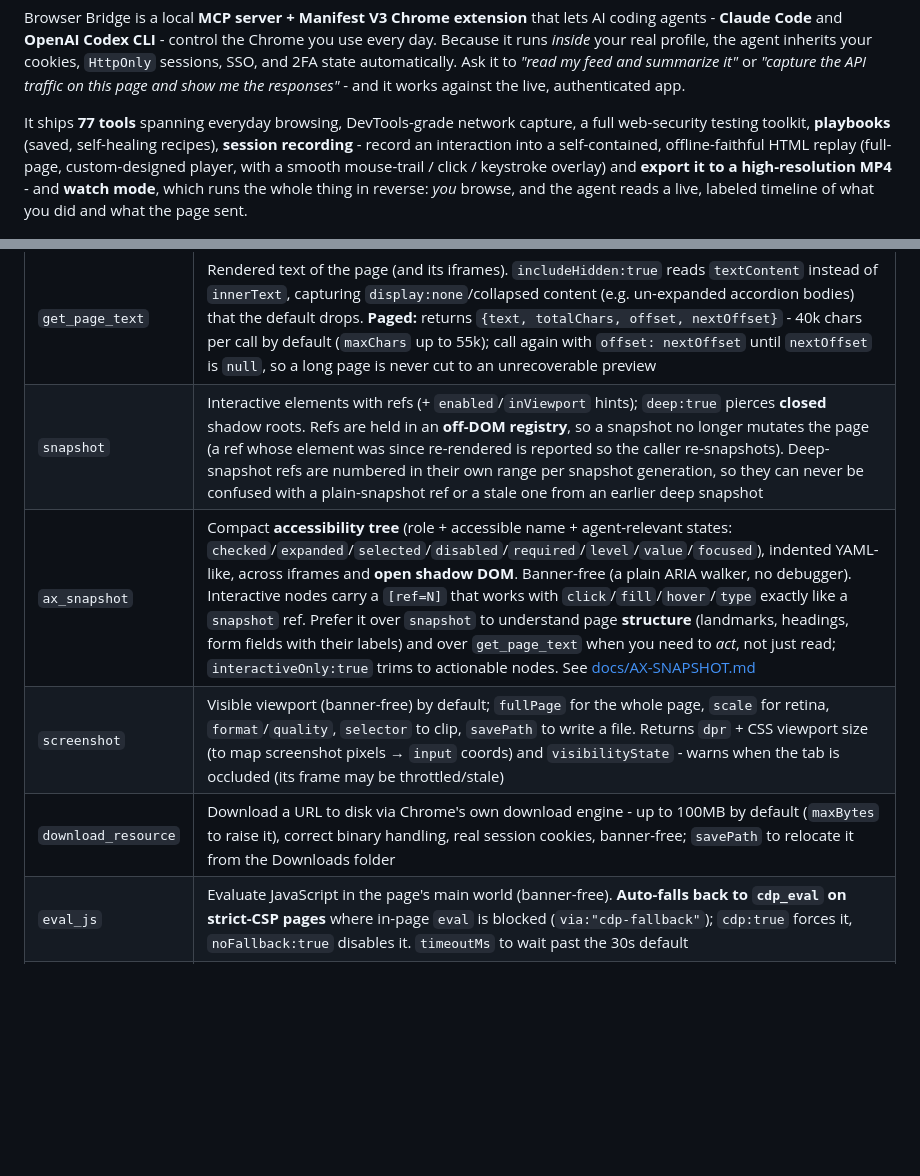
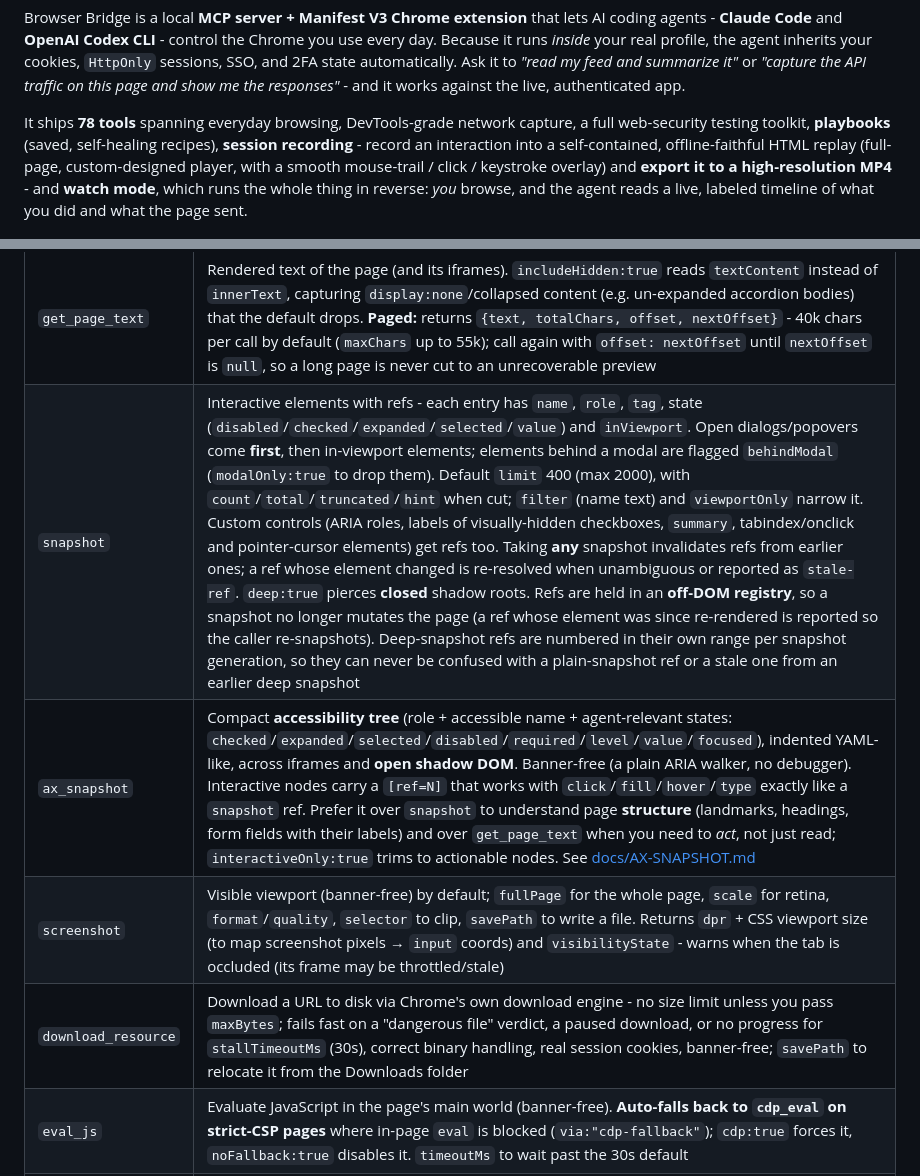
Before and after one commit to vitalysim/browser-bridge, a Markdown page: README.md, 2 parts joined by grey strips. Drawn GitHub-style; folded sections open; blank space fills up the shorter version.

Commit message:
docs(readme): document handle_dialog, onDialog, waitUntil, wait_for/scroll/snapshot params and download limits

```diff
--- a/README.md
+++ b/README.md
@@ -19,7 +19,7 @@
 
 Browser Bridge is a local **MCP server + Manifest V3 Chrome extension** that lets AI coding agents - **Claude Code** and **OpenAI Codex CLI** - control the Chrome you use every day. Because it runs *inside* your real profile, the agent inherits your cookies, `HttpOnly` sessions, SSO, and 2FA state automatically. Ask it to *"read my feed and summarize it"* or *"capture the API traffic on this page and show me the responses"* - and it works against the live, authenticated app.
 
-It ships **77 tools** spanning everyday browsing, DevTools-grade network capture, a full web-security testing toolkit, **playbooks** (saved, self-healing recipes), **session recording** - record an interaction into a self-contained, offline-faithful HTML replay (full-page, custom-designed player, with a smooth mouse-trail / click / keystroke overlay) and **export it to a high-resolution MP4** - and **watch mode**, which runs the whole thing in reverse: *you* browse, and the agent reads a live, labeled timeline of what you did and what the page sent.
+It ships **78 tools** spanning everyday browsing, DevTools-grade network capture, a full web-security testing toolkit, **playbooks** (saved, self-healing recipes), **session recording** - record an interaction into a self-contained, offline-faithful HTML replay (full-page, custom-designed player, with a smooth mouse-trail / click / keystroke overlay) and **export it to a high-resolution MP4** - and **watch mode**, which runs the whole thing in reverse: *you* browse, and the agent reads a live, labeled timeline of what you did and what the page sent.
 
 <p align="center">
   <img src="docs/replay.gif" alt="Session replay: a recorded interaction played back in the self-contained FRACTURE player - a smooth green mouse trail follows the cursor, click ripples fire, and a keystroke HUD shows what was typed, with a play/scrub timeline and speed controls" width="820">
@@ -159,10 +160,10 @@ Both Claude Code and Codex drive the same live browser through the same endpoint
 | Tool | Description |
 |---|---|
 | `get_page_text` | Rendered text of the page (and its iframes). `includeHidden:true` reads `textContent` instead of `innerText`, capturing `display:none`/collapsed content (e.g. un-expanded accordion bodies) that the default drops. **Paged:** returns `{text, totalChars, offset, nextOffset}` - 40k chars per call by default (`maxChars` up to 55k); call again with `offset: nextOffset` until `nextOffset` is `null`, so a long page is never cut to an unrecoverable preview |
-| `snapshot` | Interactive elements with refs (+ `enabled`/`inViewport` hints); `deep:true` pierces **closed** shadow roots. Refs are held in an **off-DOM registry**, so a snapshot no longer mutates the page (a ref whose element was since re-rendered is reported so the caller re-snapshots). Deep-snapshot refs are numbered in their own range per snapshot generation, so they can never be confused with a plain-snapshot ref or a stale one from an earlier deep snapshot |
+| `snapshot` | Interactive elements with refs - each entry has `name`, `role`, `tag`, state (`disabled`/`checked`/`expanded`/`selected`/`value`) and `inViewport`. Open dialogs/popovers come **first**, then in-viewport elements; elements behind a modal are flagged `behindModal` (`modalOnly:true` to drop them). Default `limit` 400 (max 2000), with `count`/`total`/`truncated`/`hint` when cut; `filter` (name text) and `viewportOnly` narrow it. Custom controls (ARIA roles, labels of visually-hidden checkboxes, `summary`, tabindex/onclick and pointer-cursor elements) get refs too. Taking **any** snapshot invalidates refs from earlier ones; a ref whose element changed is re-resolved when unambiguous or reported as `stale-ref`. `deep:true` pierces **closed** shadow roots. Refs are held in an **off-DOM registry**, so a snapshot no longer mutates the page (a ref whose element was since re-rendered is reported so the caller re-snapshots). Deep-snapshot refs are numbered in their own range per snapshot generation, so they can never be confused with a plain-snapshot ref or a stale one from an earlier deep snapshot |
 | `ax_snapshot` | Compact **accessibility tree** (role + accessible name + agent-relevant states: `checked`/`expanded`/`selected`/`disabled`/`required`/`level`/`value`/`focused`), indented YAML-like, across iframes and **open shadow DOM**. Banner-free (a plain ARIA walker, no debugger). Interactive nodes carry a `[ref=N]` that works with `click`/`fill`/`hover`/`type` exactly like a `snapshot` ref. Prefer it over `snapshot` to understand page **structure** (landmarks, headings, form fields with their labels) and over `get_page_text` when you need to *act*, not just read; `interactiveOnly:true` trims to actionable nodes. See [docs/AX-SNAPSHOT.md](docs/AX-SNAPSHOT.md) |
 | `screenshot` | Visible viewport (banner-free) by default; `fullPage` for the whole page, `scale` for retina, `format`/`quality`, `selector` to clip, `savePath` to write a file. Returns `dpr` + CSS viewport size (to map screenshot pixels → `input` coords) and `visibilityState` - warns when the tab is occluded (its frame may be throttled/stale) |
-| `download_resource` | Download a URL to disk via Chrome's own download engine - up to 100MB by default (`maxBytes` to raise it), correct binary handling, real session cookies, banner-free; `savePath` to relocate it from the Downloads folder |
+| `download_resource` | Download a URL to disk via Chrome's own download engine - no size limit unless you pass `maxBytes`; fails fast on a "dangerous file" verdict, a paused download, or no progress for `stallTimeoutMs` (30s), correct binary handling, real session cookies, banner-free; `savePath` to relocate it from the Downloads folder |
 | `eval_js` | Evaluate JavaScript in the page's main world (banner-free). **Auto-falls back to `cdp_eval` on strict-CSP pages** where in-page `eval` is blocked (`via:"cdp-fallback"`); `cdp:true` forces it, `noFallback:true` disables it. `timeoutMs` to wait past the 30s default |
 | `cdp_eval` | Evaluate JS in the page's real main-world context via CDP `Runtime.evaluate` - **not subject to CSP `unsafe-eval`**, so it runs on strict-CSP sites, and reaches the page's live JS (in-memory state, framework internals, closures, the app's own functions). Uses `chrome.debugger` (shows the banner). `timeoutMs` raises the 30s cap for a long await/poll |
 | `bridge_status` | Is the extension connected? Reports the server version beside the loaded extension's version/build stamp, and adds a `warning` when they don't match (e.g. *extension is older than server - reload it at chrome://extensions*) |
```
Also changed, not shown: other parts of README.md (+3 -2 lines).
